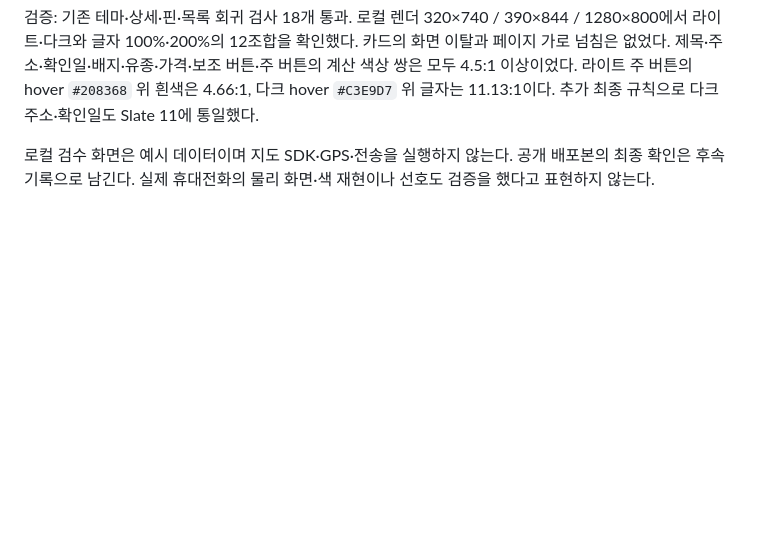
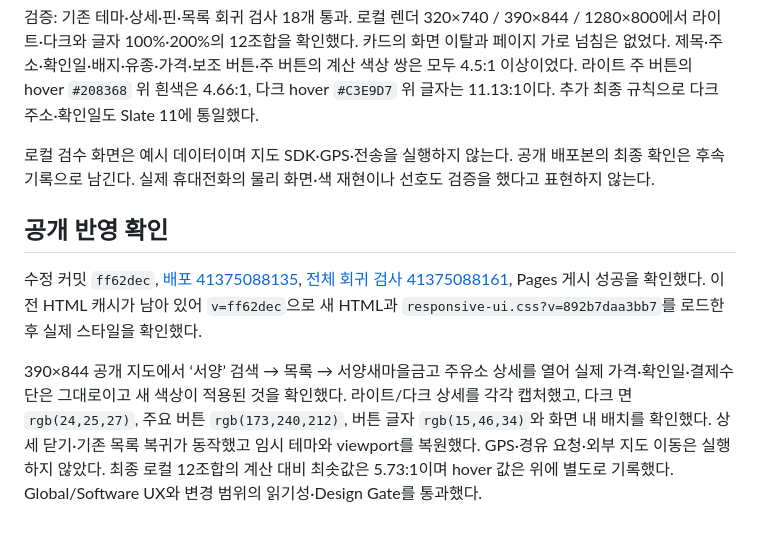
Before and after one commit to pcwin21-alt/gwangju-gas-map, a Markdown page: docs/COLOR_PALETTE_20261102.md, the part around the change. Rendered like a GitHub page; blank space fills up the shorter version.

Commit message:
docs: 새 팔레트 공개 화면과 대비 검증 기록

```diff
--- a/docs/COLOR_PALETTE_20261102.md
+++ b/docs/COLOR_PALETTE_20261102.md
@@ -32,3 +32,9 @@
 검증: 기존 테마·상세·핀·목록 회귀 검사 18개 통과. 로컬 렌더 320×740 / 390×844 / 1280×800에서 라이트·다크와 글자 100%·200%의 12조합을 확인했다. 카드의 화면 이탈과 페이지 가로 넘침은 없었다. 제목·주소·확인일·배지·유종·가격·보조 버튼·주 버튼의 계산 색상 쌍은 모두 4.5:1 이상이었다. 라이트 주 버튼의 hover `#208368` 위 흰색은 4.66:1, 다크 hover `#C3E9D7` 위 글자는 11.13:1이다. 추가 최종 규칙으로 다크 주소·확인일도 Slate 11에 통일했다.
 
 로컬 검수 화면은 예시 데이터이며 지도 SDK·GPS·전송을 실행하지 않는다. 공개 배포본의 최종 확인은 후속 기록으로 남긴다. 실제 휴대전화의 물리 화면·색 재현이나 선호도 검증을 했다고 표현하지 않는다.
+
+## 공개 반영 확인
+
+수정 커밋 `ff62dec`, [배포 41375088135](https://github.com/pcwin21-alt/gwangju-gas-map/actions/runs/41375088135), [전체 회귀 검사 41375088161](https://github.com/pcwin21-alt/gwangju-gas-map/actions/runs/41375088161), Pages 게시 성공을 확인했다. 이전 HTML 캐시가 남아 있어 `v=ff62dec`으로 새 HTML과 `responsive-ui.css?v=892b7daa3bb7`를 로드한 후 실제 스타일을 확인했다.
+
+390×844 공개 지도에서 ‘서양’ 검색 → 목록 → 서양새마을금고 주유소 상세를 열어 실제 가격·확인일·결제수단은 그대로이고 새 색상이 적용된 것을 확인했다. 라이트/다크 상세를 각각 캡처했고, 다크 면 `rgb(24,25,27)`, 주요 버튼 `rgb(173,240,212)`, 버튼 글자 `rgb(15,46,34)`와 화면 내 배치를 확인했다. 상세 닫기·기존 목록 복귀가 동작했고 임시 테마와 viewport를 복원했다. GPS·경유 요청·외부 지도 이동은 실행하지 않았다. 최종 로컬 12조합의 계산 대비 최솟값은 5.73:1이며 hover 값은 위에 별도로 기록했다. Global/Software UX와 변경 범위의 읽기성·Design Gate를 통과했다.
```
